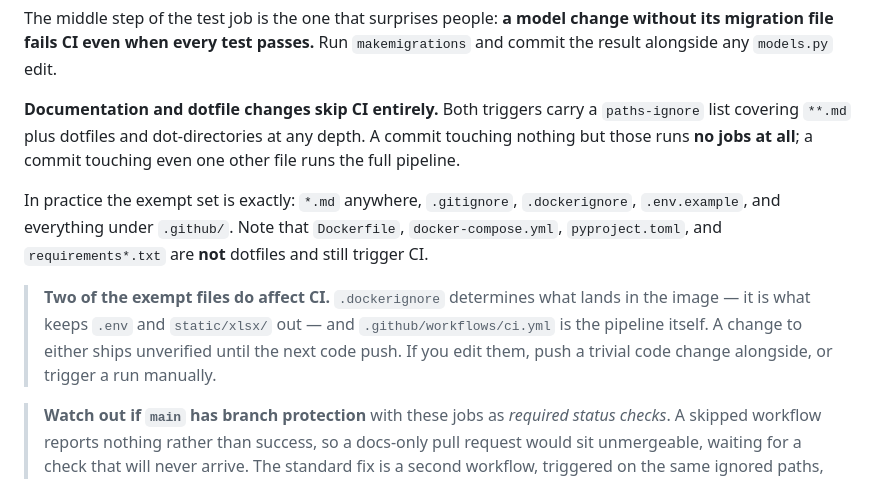
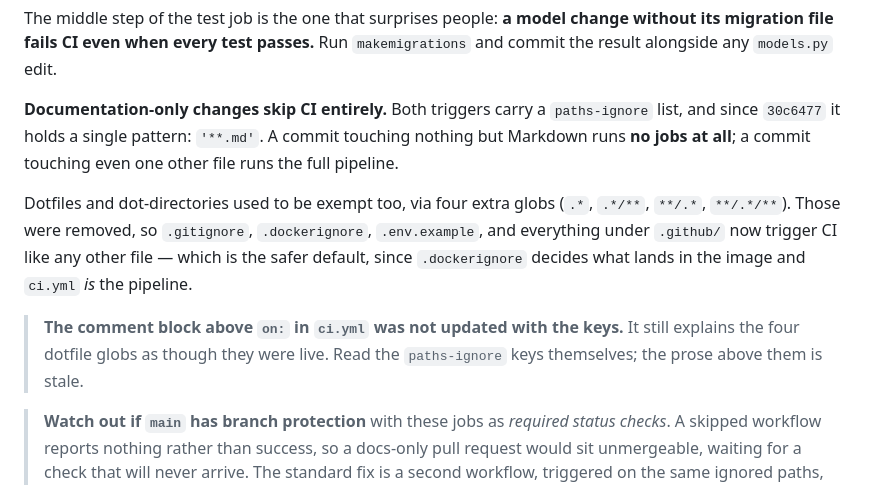
Before and after one commit to janmdvoracek/MaterialInventory, a Markdown page: docs/development.md, the part around the change. Drawn GitHub-style.

Commit message:
Updated documentation

```diff
--- a/docs/development.md
+++ b/docs/development.md
@@ -182,21 +182,20 @@ The middle step of the test job is the one that surprises people: **a model
 change without its migration file fails CI even when every test passes.** Run
 `makemigrations` and commit the result alongside any `models.py` edit.
 
-**Documentation and dotfile changes skip CI entirely.** Both triggers carry a
-`paths-ignore` list covering `**.md` plus dotfiles and dot-directories at any
-depth. A commit touching nothing but those runs **no jobs at all**; a commit
+**Documentation-only changes skip CI entirely.** Both triggers carry a
+`paths-ignore` list, and since `30c6477` it holds a single pattern: `'**.md'`.
+A commit touching nothing but Markdown runs **no jobs at all**; a commit
 touching even one other file runs the full pipeline.
 
-In practice the exempt set is exactly: `*.md` anywhere, `.gitignore`,
-`.dockerignore`, `.env.example`, and everything under `.github/`. Note that
-`Dockerfile`, `docker-compose.yml`, `pyproject.toml`, and `requirements*.txt`
-are **not** dotfiles and still trigger CI.
+Dotfiles and dot-directories used to be exempt too, via four extra globs
+(`.*`, `.*/**`, `**/.*`, `**/.*/**`). Those were removed, so `.gitignore`,
+`.dockerignore`, `.env.example`, and everything under `.github/` now trigger
+CI like any other file — which is the safer default, since `.dockerignore`
+decides what lands in the image and `ci.yml` *is* the pipeline.
 
-> **Two of the exempt files do affect CI.** `.dockerignore` determines what
-> lands in the image — it is what keeps `.env` and `static/xlsx/` out — and
-> `.github/workflows/ci.yml` is the pipeline itself. A change to either ships
-> unverified until the next code push. If you edit them, push a trivial code
-> change alongside, or trigger a run manually.
+> **The comment block above `on:` in `ci.yml` was not updated with the keys.**
+> It still explains the four dotfile globs as though they were live. Read the
+> `paths-ignore` keys themselves; the prose above them is stale.
 
 > **Watch out if `main` has branch protection** with these jobs as *required
 > status checks*. A skipped workflow reports nothing rather than success, so a
```
Also changed, not shown: CLAUDE.md (+5 -4 lines), docs/localization.md (+1 -1 lines).
